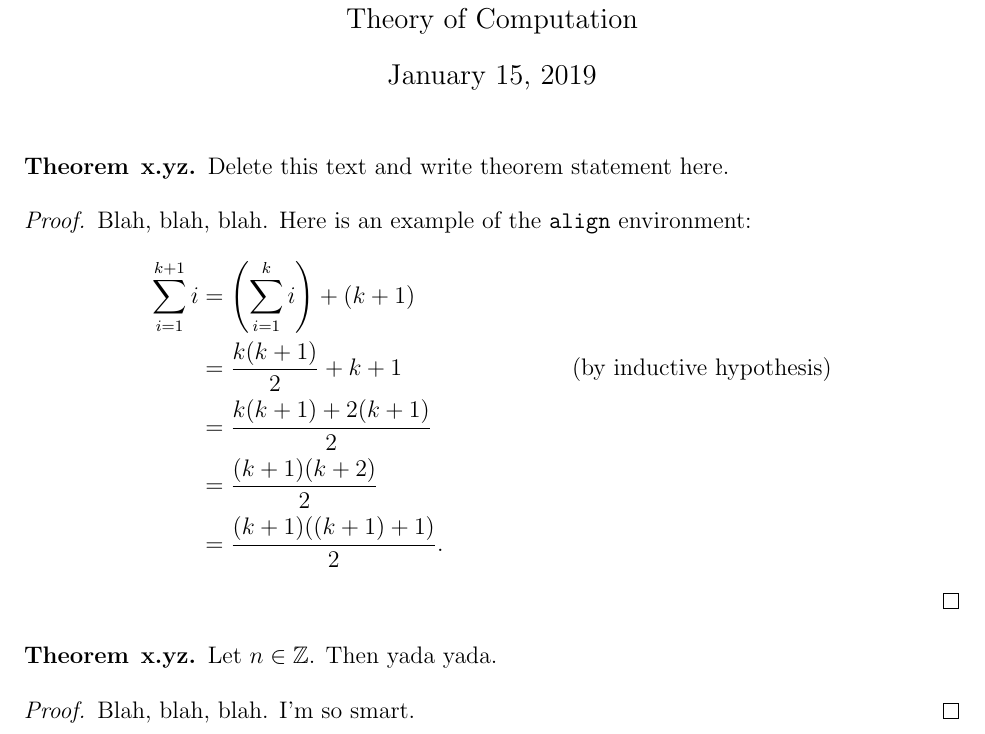
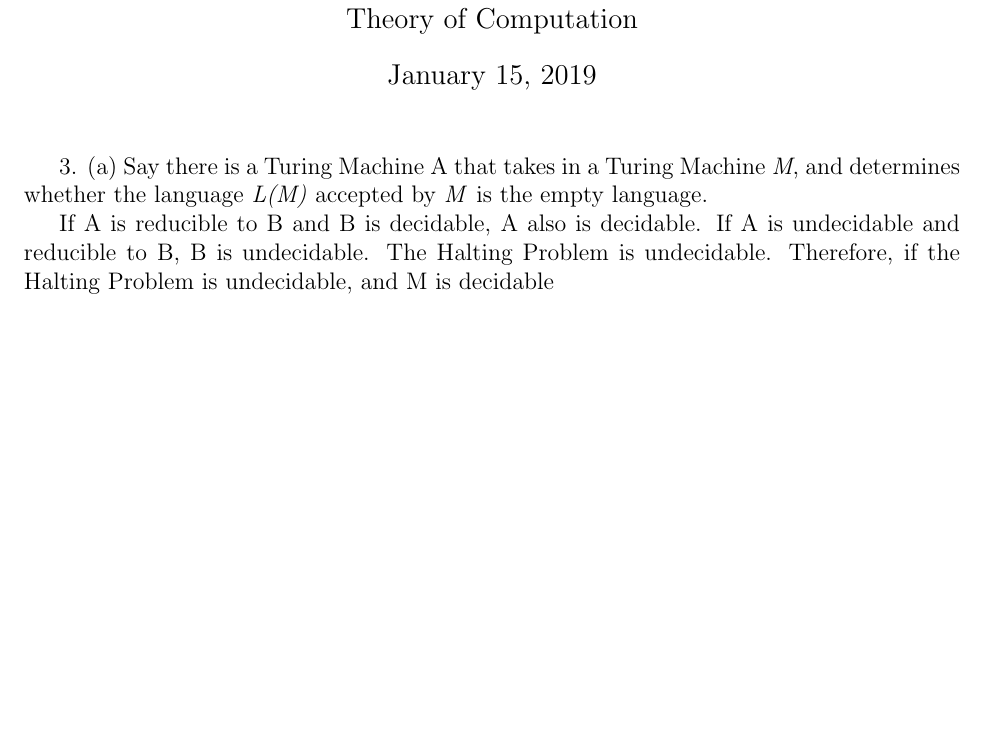
Before and after one commit to varughese/CS1511, a LaTeX document (Jan16/jan16.tex): part of the page, cut so that both start at the same text, the shorter picture padded with empty space. The pictures show the PDF file Jan16/jan16.pdf that the author committed with the source.

Commit message:
start prob 1

```diff
--- a/Jan16/jan16.tex
+++ b/Jan16/jan16.tex
@@ -26,38 +26,17 @@
 % --------------------------------------------------------------
 
 \title{CS 1511 HW X}%replace X with the appropriate number
-\author{Mathew Varughese, _______\\ %replace with your name
+\author{Mathew Varughese, \\ %replace with your name
 Theory of Computation} %if necessary, replace with your course title
 
 \maketitle
 
-\begin{theorem}{x.yz} %You can use theorem, exercise, problem, or question here.  Modify x.yz to be whatever number you are proving
-Delete this text and write theorem statement here.
-\end{theorem}
+3. (a)
+Say there is a Turing Machine A that takes in a Turing Machine \textit{M}, and determines whether the language \textit{L(M)} accepted by \textit{M} is the empty language.
 
-\begin{proof}
-Blah, blah, blah.  Here is an example of the \texttt{align} environment:
-%Note 1: The * tells LaTeX not to number the lines.  If you remove the *, be sure to remove it below, too.
-%Note 2: Inside the align environment, you do not want to use $-signs.  The reason for this is that this is already a math environment. This is why we have to include \text{} around any text inside the align environment.
-\begin{align*}
-\sum_{i=1}^{k+1}i & = \left(\sum_{i=1}^{k}i\right) +(k+1)\\
-& = \frac{k(k+1)}{2}+k+1 & (\text{by inductive hypothesis})\\
-& = \frac{k(k+1)+2(k+1)}{2}\\
-& = \frac{(k+1)(k+2)}{2}\\
-& = \frac{(k+1)((k+1)+1)}{2}.
-\end{align*}
-\end{proof}
 
-\begin{theorem}{x.yz}
-Let $n\in \Z$.  Then yada yada.
-\end{theorem}
+If A is reducible to B and B is decidable, A also is decidable.
+If A is undecidable and reducible to B, B is undecidable. The Halting Problem is undecidable. Therefore,  if the Halting Problem is undecidable, and M is decidable
 
-\begin{proof}
-Blah, blah, blah.  I'm so smart.
-\end{proof}
-
-% --------------------------------------------------------------
-%     You don't have to mess with anything below this line.
-% --------------------------------------------------------------
 
 \end{document}
```
Also changed, not shown: Jan16/jan16.pdf.
